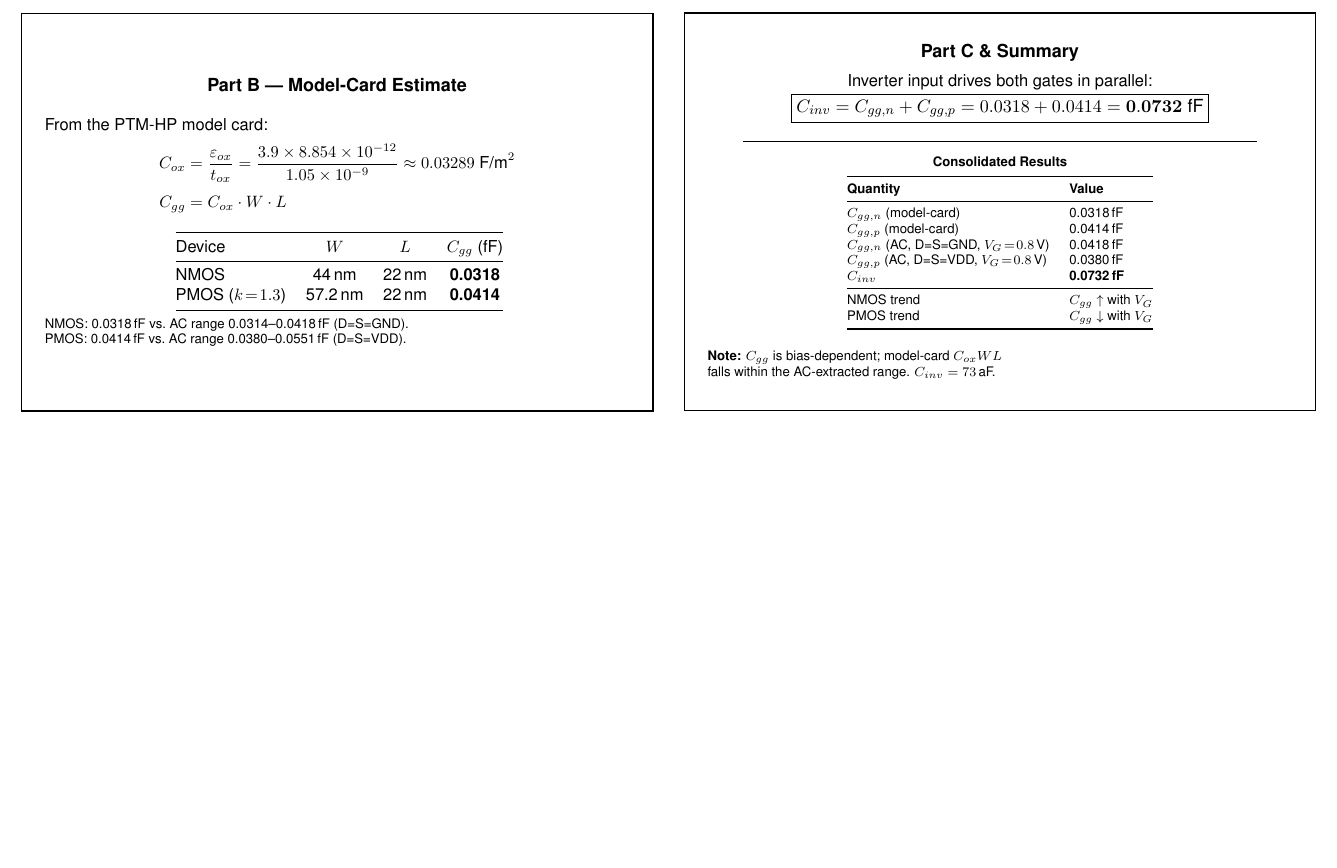
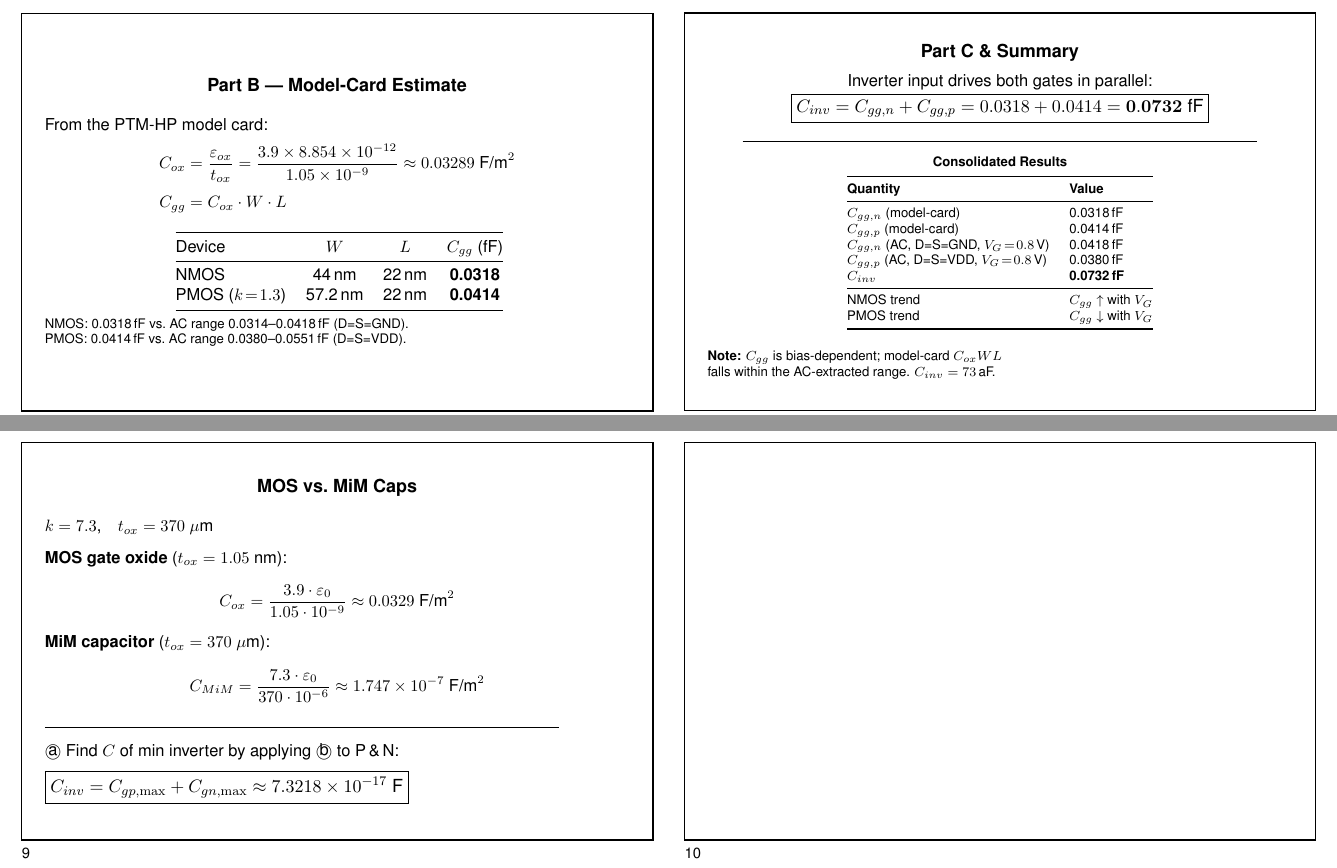
Before and after one commit to TheVoltageVikingRam/SPICE_Bootstrap, a LaTeX problem sheet (presentation_exercise4.tex): part of page 2 of 2 before the commit and two parts of pages 2 and 3 of 3 after it, the two joined at a grey line, cut so that both start at the same text, the shorter picture padded with empty space. Compiled offline with pdfLaTeX.

Commit message:
Add MOS vs MiM cap comparison slide
This change adds a new presentation page comparing MOS gate oxide and MiM capacitor capacitance values, including the derived formulas and a boxed inverter capacitance result. It also leaves a placeholder empty slide for professor notes, extending the exercise slides with the additional analysis.

```diff
--- a/presentation_exercise4.tex
+++ b/presentation_exercise4.tex
@@ -167,4 +167,36 @@
     falls within the AC-extracted range. $C_{inv} = 73$\,aF.
 }
 
+\newpage
+% ==================== PAGE 3 ====================
+
+\noindent
+\slidebox{9}{%
+    \centering
+    \textbf{MOS vs.\ MiM Caps}\\[0.3cm]
+    \flushleft
+    \small
+    $k = 7.3$,\quad $t_{ox} = 370\;\mu\text{m}$\\[0.25cm]
+    \textbf{MOS gate oxide} ($t_{ox} = 1.05\;\text{nm}$):
+    \begin{align*}
+        C_{ox} &= \frac{3.9\cdot\varepsilon_0}{1.05\cdot10^{-9}}
+               \approx 0.0329\;\text{F/m}^2
+    \end{align*}
+    \textbf{MiM capacitor} ($t_{ox} = 370\;\mu\text{m}$):
+    \begin{align*}
+        C_{MiM} &= \frac{7.3\cdot\varepsilon_0}{370\cdot10^{-6}}
+               \approx 1.747\times10^{-7}\;\text{F/m}^2
+    \end{align*}
+    \rule{11cm}{0.4pt}\\[0.2cm]
+    \textcircled{\small a} Find $C$ of min inverter by applying
+    \textcircled{\small b} to P\,\&\,N:\\[0.2cm]
+    \normalsize
+    $\displaystyle\boxed{%
+        C_{inv} = C_{gp,\max} + C_{gn,\max}
+               \approx 7.3218\times10^{-17}\;\text{F}%
+    }$
+}
+\hfill
+\slidebox{10}{} % Empty — professor notes
+
 \end{document}
```
